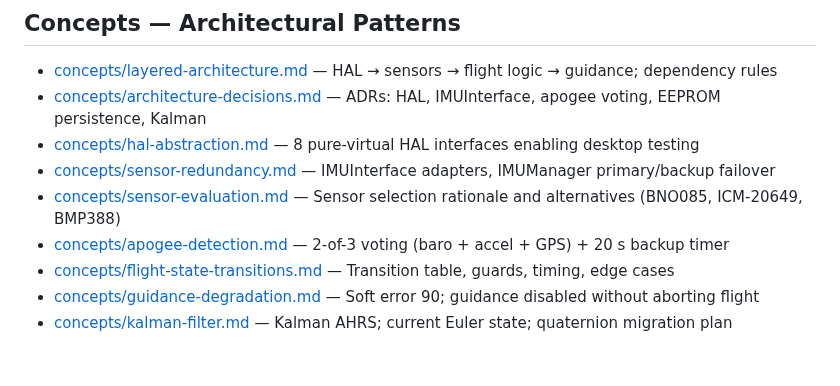
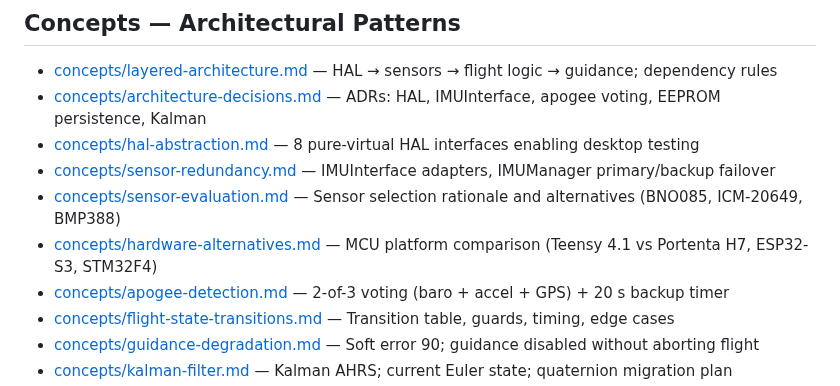
Before and after one commit to madmonkey71/TripleT-Flight-Firmware, a Markdown page: wiki/index.md, the part around the change. Drawn GitHub-style; blank space fills up the shorter version.

```diff
--- a/wiki/index.md
+++ b/wiki/index.md
@@ -14,6 +14,7 @@ Content catalog for the project wiki. See [overview.md](overview.md) for the arc
 - [concepts/hal-abstraction.md](concepts/hal-abstraction.md) — 8 pure-virtual HAL interfaces enabling desktop testing
 - [concepts/sensor-redundancy.md](concepts/sensor-redundancy.md) — IMUInterface adapters, IMUManager primary/backup failover
 - [concepts/sensor-evaluation.md](concepts/sensor-evaluation.md) — Sensor selection rationale and alternatives (BNO085, ICM-20649, BMP388)
+- [concepts/hardware-alternatives.md](concepts/hardware-alternatives.md) — MCU platform comparison (Teensy 4.1 vs Portenta H7, ESP32-S3, STM32F4)
 - [concepts/apogee-detection.md](concepts/apogee-detection.md) — 2-of-3 voting (baro + accel + GPS) + 20 s backup timer
 - [concepts/flight-state-transitions.md](concepts/flight-state-transitions.md) — Transition table, guards, timing, edge cases
 - [concepts/guidance-degradation.md](concepts/guidance-degradation.md) — Soft error 90; guidance disabled without aborting flight
```
Also changed, not shown: wiki/concepts/hardware-alternatives.md (added, +93 -0 lines), wiki/log.md (+16 -0 lines).
